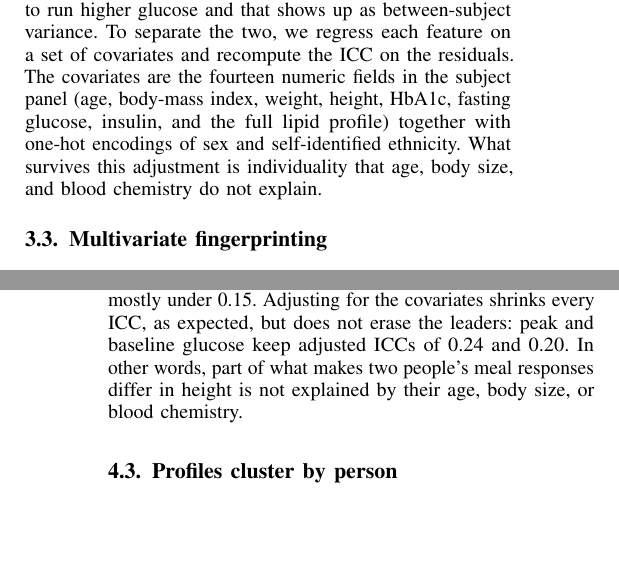
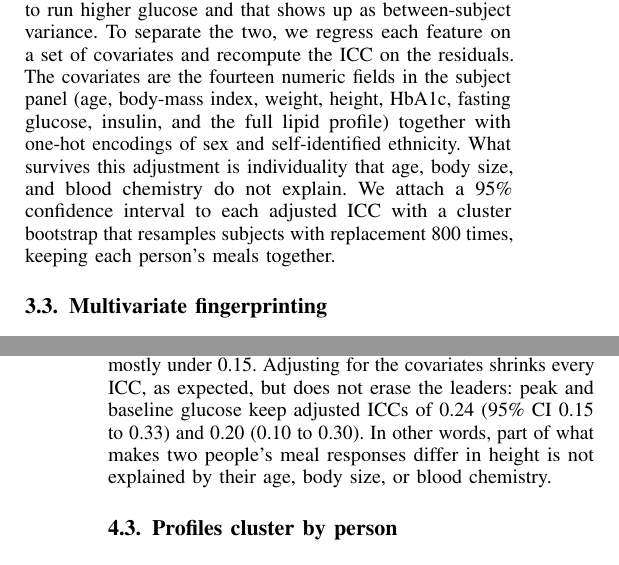
Before and after one commit to sunjungco2027-hub/cgm-individuality, a LaTeX paper (paper/paper.tex): two parts of the columns of pages 2 and 3 of 5, joined at a grey line, cut so that both start at the same text, the shorter picture padded with empty space. Compiled offline with pdfLaTeX.

Commit message:
report confidence intervals on the adjusted icc

```diff
--- a/paper/paper.tex
+++ b/paper/paper.tex
@@ -154,7 +154,9 @@ fourteen numeric fields in the subject panel (age, body-mass index, weight,
 height, HbA1c, fasting glucose, insulin, and the full lipid profile) together
 with one-hot encodings of sex and self-identified ethnicity. What survives this
 adjustment is individuality that age, body size, and blood chemistry do not
-explain.
+explain. We attach a 95\% confidence interval to each adjusted ICC with a cluster
+bootstrap that resamples subjects with replacement 800 times, keeping each
+person's meals together.
 
 \subsection{Multivariate fingerprinting}
 The ICC looks at one feature at a time. To ask whether the whole excursion profile
@@ -213,7 +215,8 @@ raw ICC at 0.65 and baseline glucose is next at 0.56, meaning that most of the
 variance in these features is between people rather than within a person across
 meals. Timing and distribution-shape features sit much lower, mostly under 0.15.
 Adjusting for the covariates shrinks every ICC, as expected, but does not erase
-the leaders: peak and baseline glucose keep adjusted ICCs of 0.24 and 0.20. In
+the leaders: peak and baseline glucose keep adjusted ICCs of 0.24 (95\% CI 0.15
+to 0.33) and 0.20 (0.10 to 0.30). In
 other words, part of what makes two people's meal responses differ in height is
 not explained by their age, body size, or blood chemistry.
 
```
Also changed, not shown: paper/paper.md (+5 -2 lines), 1 other file.
